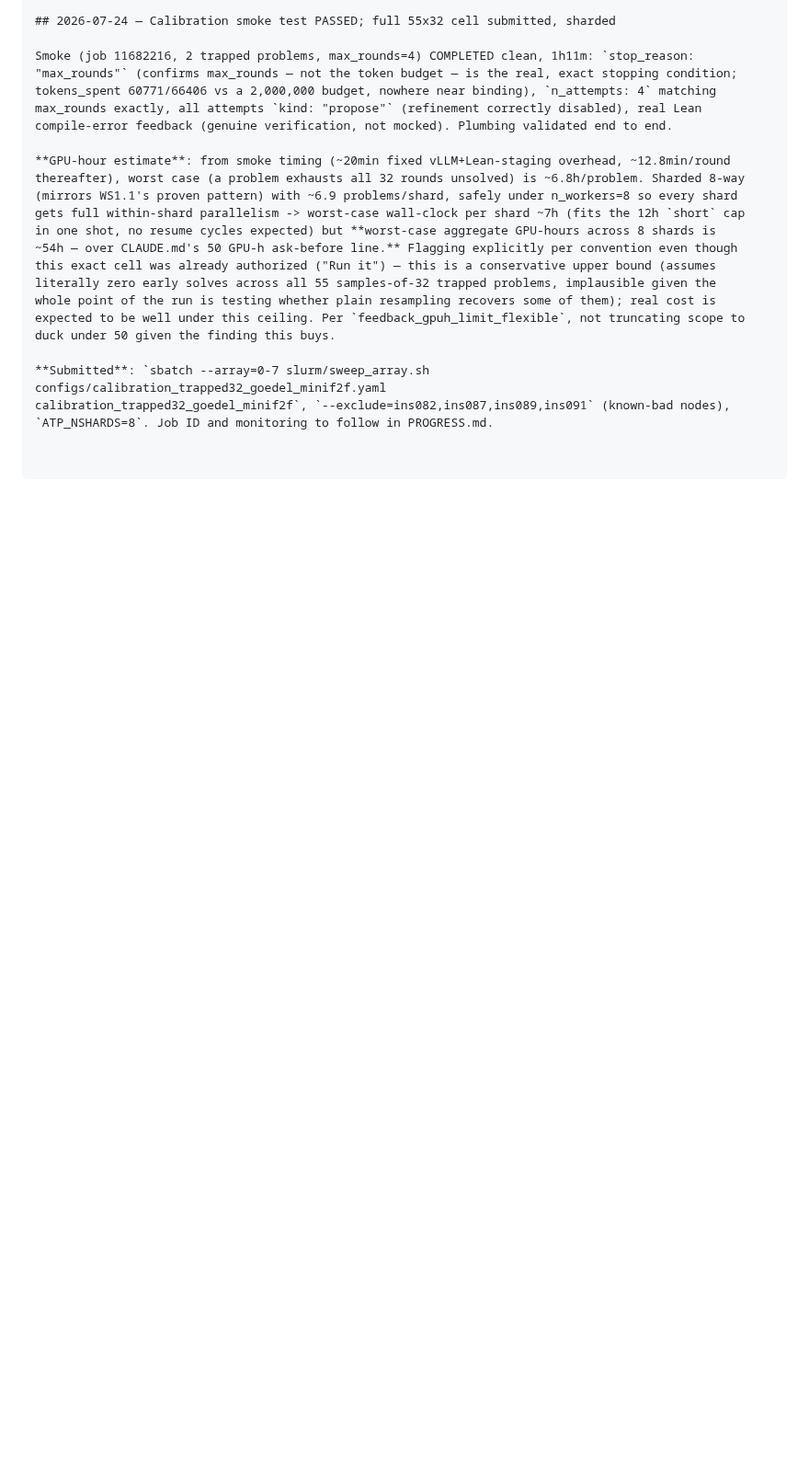
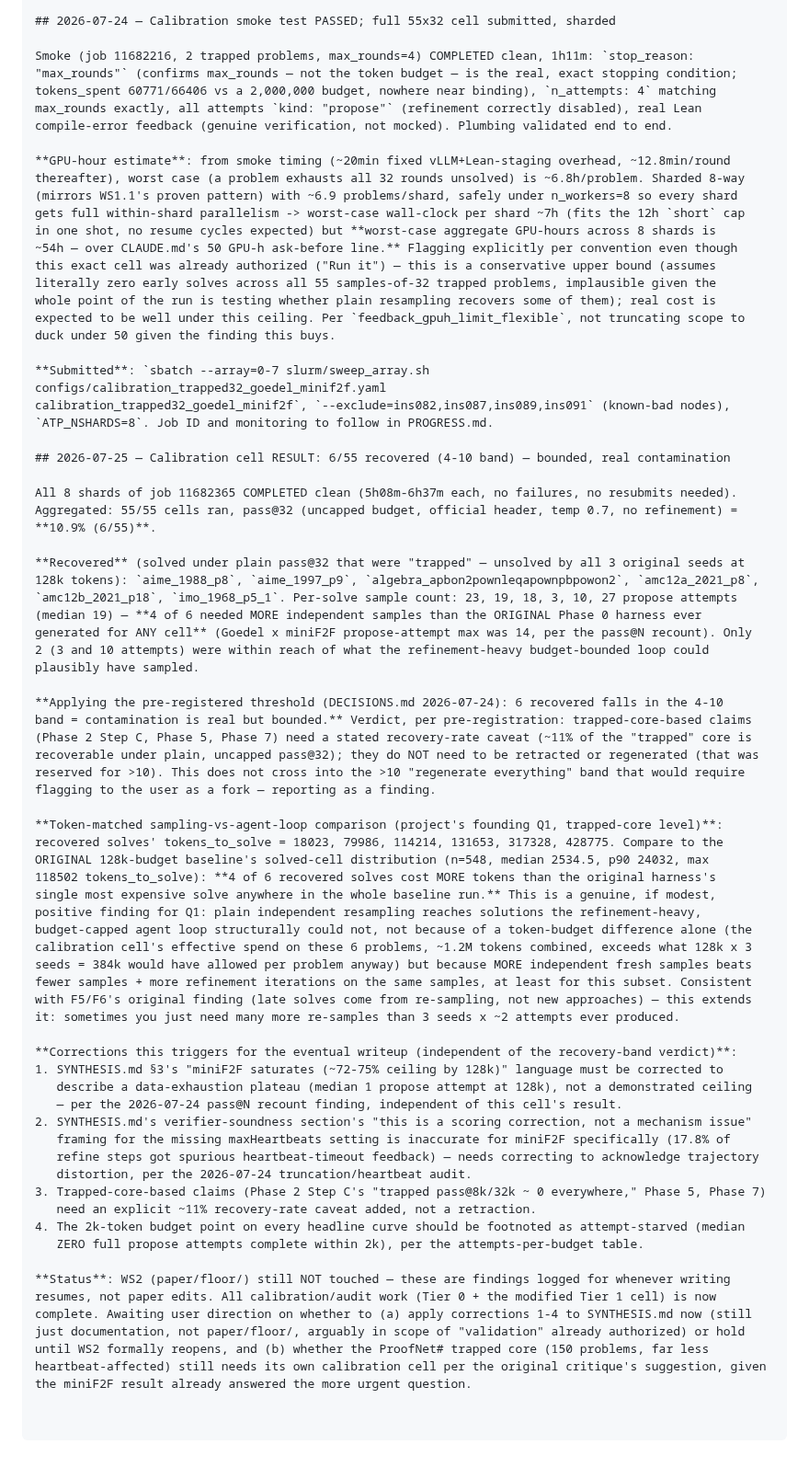
Before and after one commit to zacharyzusin/atp-budget-study, a Markdown page: DECISIONS.md, the part around the change. Shown at 92% size. GitHub-like rendering; blank space fills up the shorter version.

Commit message:
Calibration cell RESULT: 6/55 recovered (4-10 band, bounded contamination); token-matched Q1 comparison logged

```diff
--- a/DECISIONS.md
+++ b/DECISIONS.md
@@ -1937,3 +1937,58 @@ duck under 50 given the finding this buys.
 **Submitted**: `sbatch --array=0-7 slurm/sweep_array.sh configs/calibration_trapped32_goedel_minif2f.yaml
 calibration_trapped32_goedel_minif2f`, `--exclude=ins082,ins087,ins089,ins091` (known-bad nodes),
 `ATP_NSHARDS=8`. Job ID and monitoring to follow in PROGRESS.md.
+
+## 2026-07-25 — Calibration cell RESULT: 6/55 recovered (4-10 band) — bounded, real contamination
+
+All 8 shards of job 11682365 COMPLETED clean (5h08m-6h37m each, no failures, no resubmits needed).
+Aggregated: 55/55 cells ran, pass@32 (uncapped budget, official header, temp 0.7, no refinement) =
+**10.9% (6/55)**.
+
+**Recovered** (solved under plain pass@32 that were "trapped" — unsolved by all 3 original seeds at
+128k tokens): `aime_1988_p8`, `aime_1997_p9`, `algebra_apbon2pownleqapownpbpowon2`, `amc12a_2021_p8`,
+`amc12b_2021_p18`, `imo_1968_p5_1`. Per-solve sample count: 23, 19, 18, 3, 10, 27 propose attempts
+(median 19) — **4 of 6 needed MORE independent samples than the ORIGINAL Phase 0 harness ever
+generated for ANY cell** (Goedel x miniF2F propose-attempt max was 14, per the pass@N recount). Only
+2 (3 and 10 attempts) were within reach of what the refinement-heavy budget-bounded loop could
+plausibly have sampled.
+
+**Applying the pre-registered threshold (DECISIONS.md 2026-07-24): 6 recovered falls in the 4-10
+band = contamination is real but bounded.** Verdict, per pre-registration: trapped-core-based claims
+(Phase 2 Step C, Phase 5, Phase 7) need a stated recovery-rate caveat (~11% of the "trapped" core is
+recoverable under plain, uncapped pass@32); they do NOT need to be retracted or regenerated (that was
+reserved for >10). This does not cross into the >10 "regenerate everything" band that would require
+flagging to the user as a fork — reporting as a finding.
+
+**Token-matched sampling-vs-agent-loop comparison (project's founding Q1, trapped-core level)**:
+recovered solves' tokens_to_solve = 18023, 79986, 114214, 131653, 317328, 428775. Compare to the
+ORIGINAL 128k-budget baseline's solved-cell distribution (n=548, median 2534.5, p90 24032, max
+118502 tokens_to_solve): **4 of 6 recovered solves cost MORE tokens than the original harness's
+single most expensive solve anywhere in the whole baseline run.** This is a genuine, if modest,
+positive finding for Q1: plain independent resampling reaches solutions the refinement-heavy,
+budget-capped agent loop structurally could not, not because of a token-budget difference alone (the
+calibration cell's effective spend on these 6 problems, ~1.2M tokens combined, exceeds what 128k x 3
+seeds = 384k would have allowed per problem anyway) but because MORE independent fresh samples beats
+fewer samples + more refinement iterations on the same samples, at least for this subset. Consistent
+with F5/F6's original finding (late solves come from re-sampling, not new approaches) — this extends
+it: sometimes you just need many more re-samples than 3 seeds x ~2 attempts ever produced.
+
+**Corrections this triggers for the eventual writeup (independent of the recovery-band verdict)**:
+1. SYNTHESIS.md §3's "miniF2F saturates (~72-75% ceiling by 128k)" language must be corrected to
+   describe a data-exhaustion plateau (median 1 propose attempt at 128k), not a demonstrated ceiling
+   — per the 2026-07-24 pass@N recount finding, independent of this cell's result.
+2. SYNTHESIS.md's verifier-soundness section's "this is a scoring correction, not a mechanism issue"
+   framing for the missing maxHeartbeats setting is inaccurate for miniF2F specifically (17.8% of
+   refine steps got spurious heartbeat-timeout feedback) — needs correcting to acknowledge trajectory
+   distortion, per the 2026-07-24 truncation/heartbeat audit.
+3. Trapped-core-based claims (Phase 2 Step C's "trapped pass@8k/32k ~ 0 everywhere," Phase 5, Phase 7)
+   need an explicit ~11% recovery-rate caveat added, not a retraction.
+4. The 2k-token budget point on every headline curve should be footnoted as attempt-starved (median
+   ZERO full propose attempts complete within 2k), per the attempts-per-budget table.
+
+**Status**: WS2 (paper/floor/) still NOT touched — these are findings logged for whenever writing
+resumes, not paper edits. All calibration/audit work (Tier 0 + the modified Tier 1 cell) is now
+complete. Awaiting user direction on whether to (a) apply corrections 1-4 to SYNTHESIS.md now (still
+just documentation, not paper/floor/, arguably in scope of "validation" already authorized) or hold
+until WS2 formally reopens, and (b) whether the ProofNet# trapped core (150 problems, far less
+heartbeat-affected) still needs its own calibration cell per the original critique's suggestion, given
+the miniF2F result already answered the more urgent question.
```
